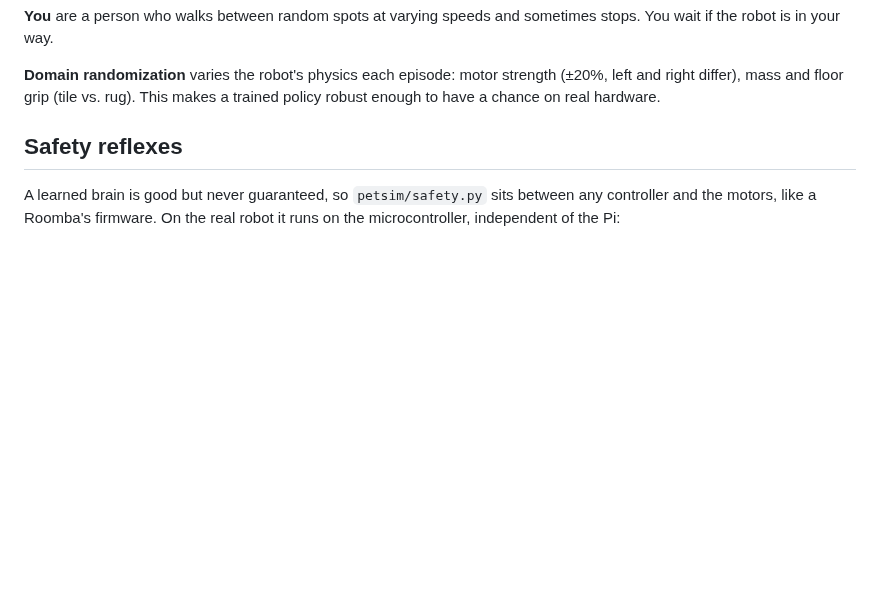
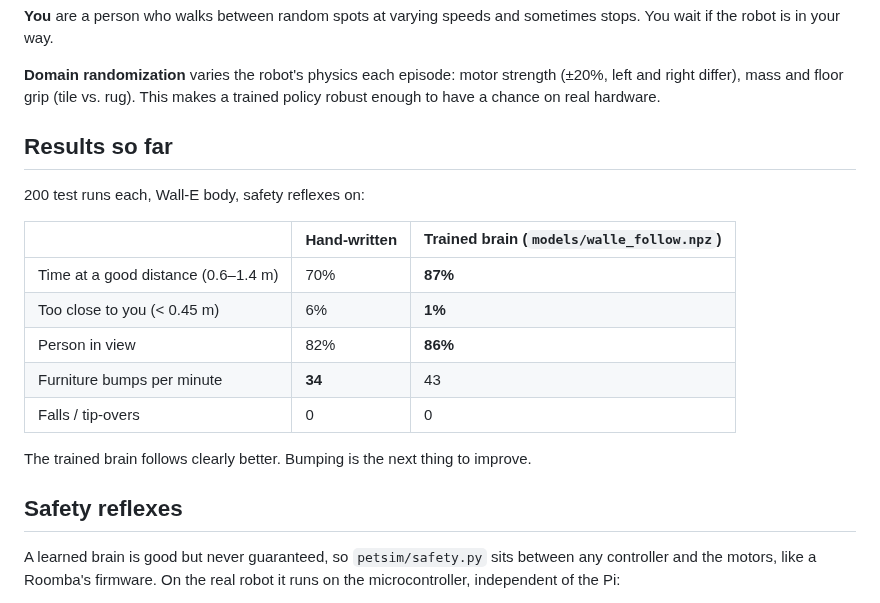
Before and after one commit to poojamaurya22/uo, a Markdown page: README.md, the part around the change. Rendered like a GitHub page; blank space fills up the shorter version.

Commit message:
Use the best-scoring Wall-E brain and re-record the video
On the final sensor layout over 200 runs: 87% of the time at 0.6-1.4 m
(hand-written: 70%), 1% too close (6%), 0 falls for every controller.
README gains a results table.

Co-Authored-By: Claude Opus 5.5 <noreply@anthropic.com>
Claude-Session: https://claude.ai/code/session_01Y1YVJcb6xGMtmEHnUyri19

```diff
--- a/README.md
+++ b/README.md
@@ -52,6 +52,20 @@ sometimes stops. You wait if the robot is in your way.
 **Domain randomization** varies the robot's physics each episode: motor strength
 (±20%, left and right differ), mass and floor grip (tile vs. rug). This makes a
 trained policy robust enough to have a chance on real hardware.
+
+## Results so far
+
+200 test runs each, Wall-E body, safety reflexes on:
+
+| | Hand-written | Trained brain (`models/walle_follow.npz`) |
+|---|---|---|
+| Time at a good distance (0.6–1.4 m) | 70% | **87%** |
+| Too close to you (< 0.45 m) | 6% | **1%** |
+| Person in view | 82% | **86%** |
+| Furniture bumps per minute | **34** | 43 |
+| Falls / tip-overs | 0 | 0 |
+
+The trained brain follows clearly better. Bumping is the next thing to improve.
 
 ## Safety reflexes
 
```
Also changed, not shown: docs/walle_photo.png, 3 other files.
